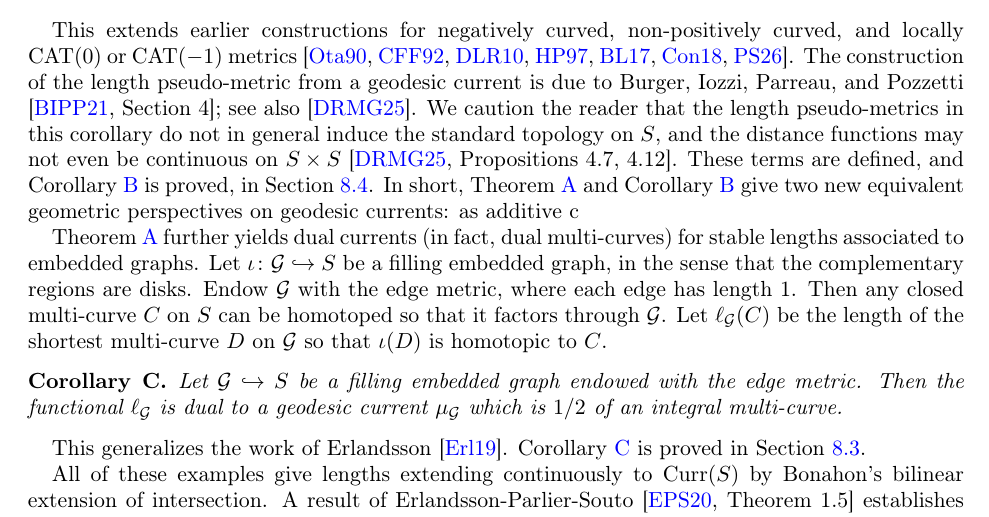
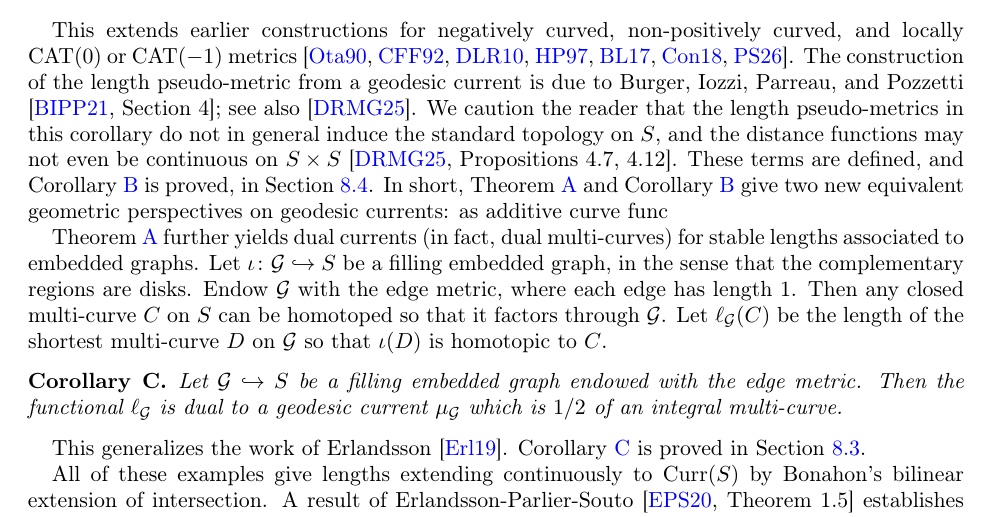
Before and after one commit to dpthurst/Currents-and-intersections, a LaTeX paper (Intersections.tex, which reads intro.tex): part of page 2 of 97, cut so that both start at the same text. Compiled offline with pdfLaTeX.

Commit message:
Update on Overleaf.

```diff
--- a/intro.tex
+++ b/intro.tex
@@ -122,7 +122,7 @@ induce the standard topology on~$S$, and the distance functions may
 not even be continuous on~$S \times S$~\cite[Propositions~4.7, 4.12]{dRMG22:Duals}.
 These terms are defined, and Corollary~\ref{maincor:length_dual} is
 proved, in Section~\ref{subsec:length-metrics}.
-In short, Theorem~\ref{thm:intersect} and Corollary~\ref{maincor:length_dual} give two new equivalent geometric perspectives on geodesic currents: as additive c
+In short, Theorem~\ref{thm:intersect} and Corollary~\ref{maincor:length_dual} give two new equivalent geometric perspectives on geodesic currents: as additive curve func
 
 Theorem~\ref{thm:intersect} further yields dual currents (in fact, dual multi-curves) for stable
 lengths associated to embedded graphs. Let $\iota \colon \mathcal{G}
```
